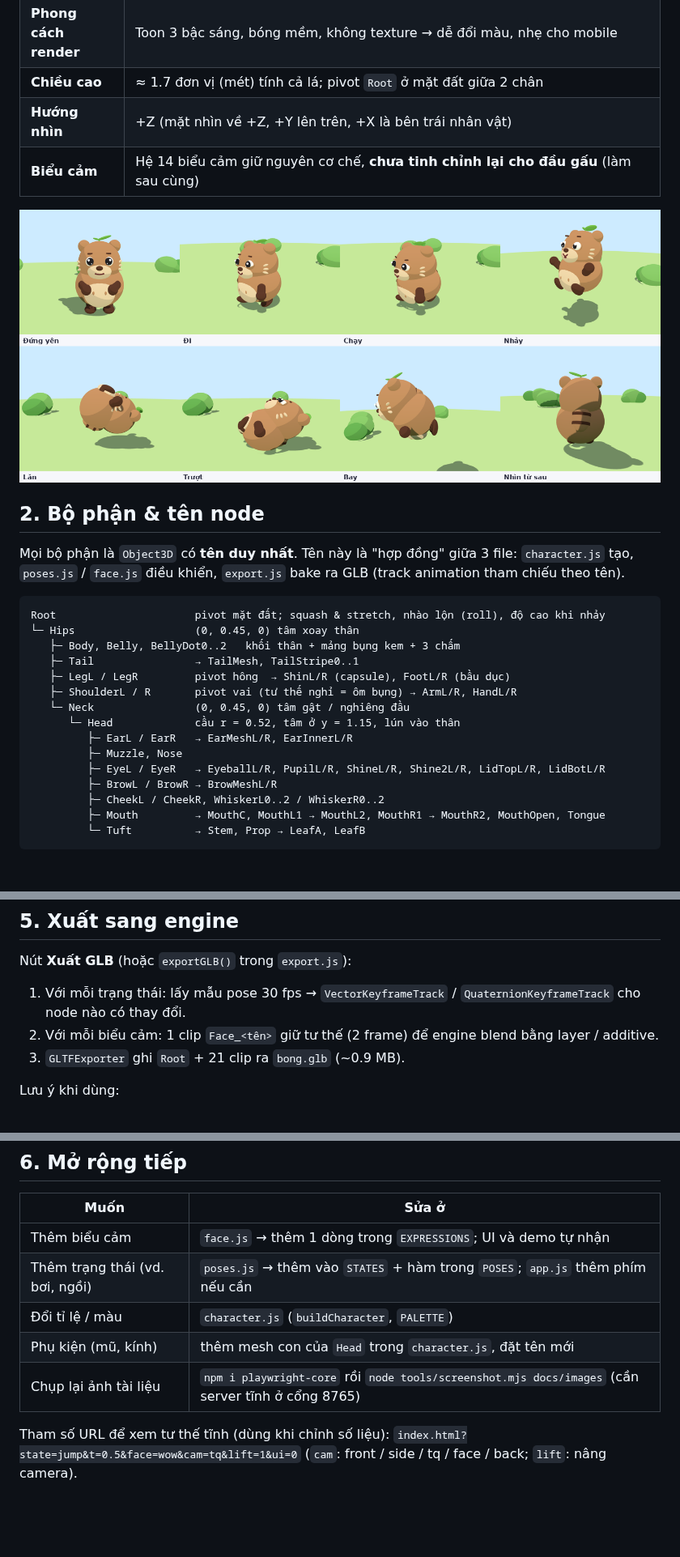
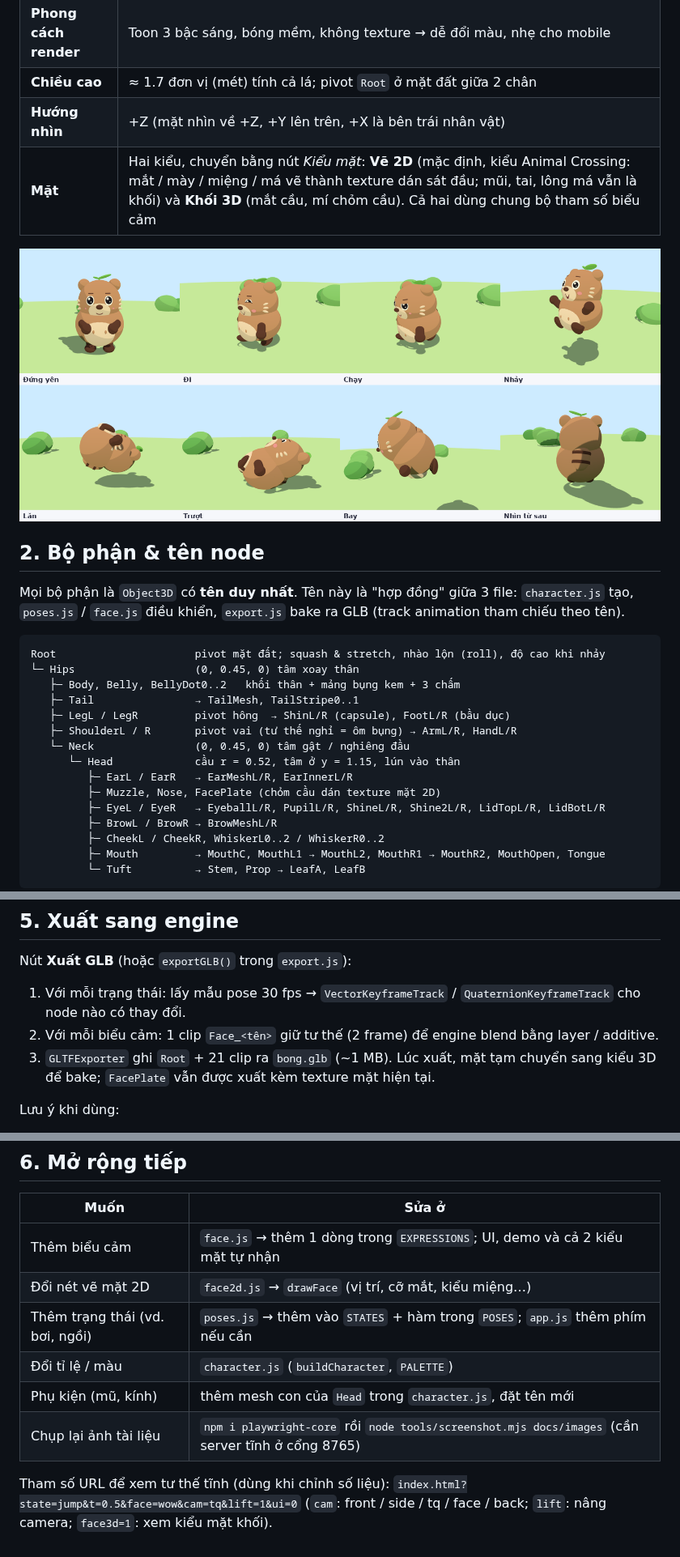
Before and after one commit to Luoichamchi/aGame, a Markdown page: docs/CHARACTER_DESIGN.md, 3 parts joined by grey strips. Shown at 81% size. Rendered like a GitHub page; pictures changed too: docs/images/states_sheet.png; blank space fills up the shorter version.

```diff
--- a/docs/CHARACTER_DESIGN.md
+++ b/docs/CHARACTER_DESIGN.md
@@ -12,7 +12,7 @@
 | **Phong cách render** | Toon 3 bậc sáng, bóng mềm, không texture → dễ đổi màu, nhẹ cho mobile |
 | **Chiều cao** | ≈ 1.7 đơn vị (mét) tính cả lá; pivot `Root` ở mặt đất giữa 2 chân |
 | **Hướng nhìn** | +Z (mặt nhìn về +Z, +Y lên trên, +X là bên trái nhân vật) |
-| **Biểu cảm** | Hệ 14 biểu cảm giữ nguyên cơ chế, **chưa tinh chỉnh lại cho đầu gấu** (làm sau cùng) |
+| **Mặt** | Hai kiểu, chuyển bằng nút *Kiểu mặt*: **Vẽ 2D** (mặc định, kiểu Animal Crossing: mắt / mày / miệng / má vẽ thành texture dán sát đầu; mũi, tai, lông má vẫn là khối) và **Khối 3D** (mắt cầu, mí chỏm cầu). Cả hai dùng chung bộ tham số biểu cảm |
 
 ![Các trạng thái](images/states_sheet.png)
 
@@ -30,7 +30,7 @@ Root                      pivot mặt đất; squash & stretch, nhào lộn (rol
    └─ Neck                (0, 0.45, 0) tâm gật / nghiêng đầu
       └─ Head             cầu r = 0.52, tâm ở y = 1.15, lún vào thân
          ├─ EarL / EarR   → EarMeshL/R, EarInnerL/R
-         ├─ Muzzle, Nose
+         ├─ Muzzle, Nose, FacePlate (chỏm cầu dán texture mặt 2D)
          ├─ EyeL / EyeR   → EyeballL/R, PupilL/R, ShineL/R, Shine2L/R, LidTopL/R, LidBotL/R
          ├─ BrowL / BrowR → BrowMeshL/R
          ├─ CheekL / CheekR, WhiskerL0..2 / WhiskerR0..2
@@ -117,7 +126,7 @@ Nút **Xuất GLB** (hoặc `exportGLB()` trong `export.js`):
 
 1. Với mỗi trạng thái: lấy mẫu pose 30 fps → `VectorKeyframeTrack` / `QuaternionKeyframeTrack` cho node nào có thay đổi.
 2. Với mỗi biểu cảm: 1 clip `Face_<tên>` giữ tư thế (2 frame) để engine blend bằng layer / additive.
-3. `GLTFExporter` ghi `Root` + 21 clip ra `bong.glb` (~0.9 MB).
+3. `GLTFExporter` ghi `Root` + 21 clip ra `bong.glb` (~1 MB). Lúc xuất, mặt tạm chuyển sang kiểu 3D để bake; `FacePlate` vẫn được xuất kèm texture mặt hiện tại.
 
 Lưu ý khi dùng:
 
@@ -130,11 +139,12 @@ Lưu ý khi dùng:
 
 | Muốn | Sửa ở |
 |---|---|
-| Thêm biểu cảm | `face.js` → thêm 1 dòng trong `EXPRESSIONS`; UI và demo tự nhận |
+| Thêm biểu cảm | `face.js` → thêm 1 dòng trong `EXPRESSIONS`; UI, demo và cả 2 kiểu mặt tự nhận |
+| Đổi nét vẽ mặt 2D | `face2d.js` → `drawFace` (vị trí, cỡ mắt, kiểu miệng…) |
 | Thêm trạng thái (vd. bơi, ngồi) | `poses.js` → thêm vào `STATES` + hàm trong `POSES`; `app.js` thêm phím nếu cần |
 | Đổi tỉ lệ / màu | `character.js` (`buildCharacter`, `PALETTE`) |
 | Phụ kiện (mũ, kính) | thêm mesh con của `Head` trong `character.js`, đặt tên mới |
 | Chụp lại ảnh tài liệu | `npm i playwright-core` rồi `node tools/screenshot.mjs docs/images` (cần server tĩnh ở cổng 8765) |
 
 Tham số URL để xem tư thế tĩnh (dùng khi chỉnh số liệu): `index.html?state=jump&t=0.5&face=wow&cam=tq&lift=1&ui=0`
-(`cam`: front / side / tq / face / back; `lift`: nâng camera).
+(`cam`: front / side / tq / face / back; `lift`: nâng camera; `face3d=1`: xem kiểu mặt khối).
```
Also changed, not shown: other parts of docs/CHARACTER_DESIGN.md (+11 -2 lines), README.md (+2 -1 lines), docs/images/face_modes.png (added), docs/images/faces_sheet.png, docs/images/hero.png, 6 other files.
